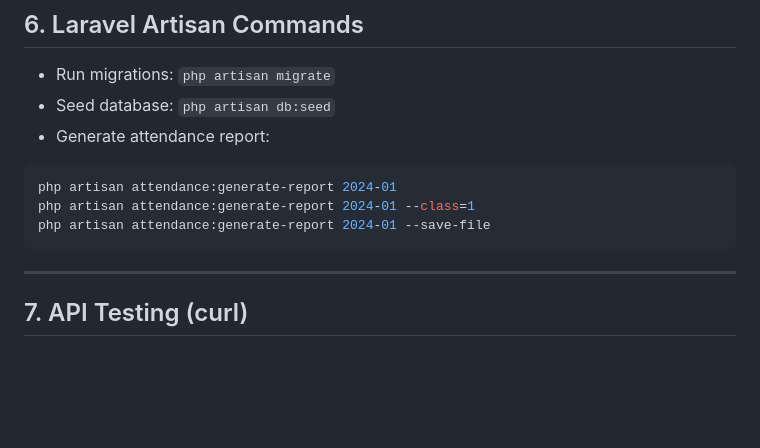
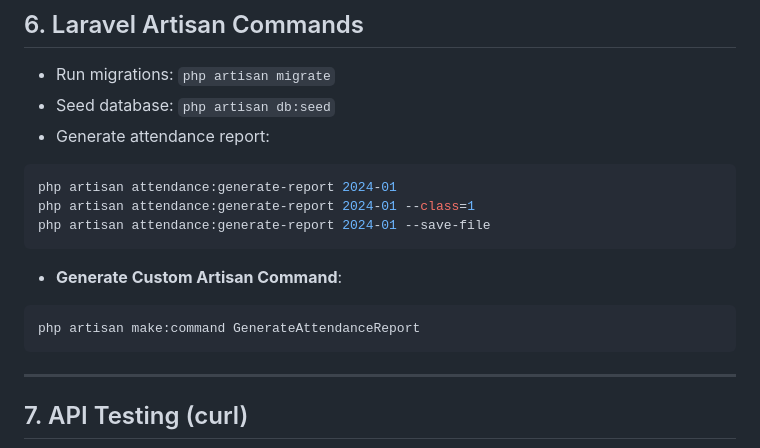
Before and after one commit to mdshiabulcse/mini-school-attendance, a Markdown page: PROJECT_SETUP.md, the part around the change printed below. Drawn GitHub-style; blank space fills up the shorter version.

````diff
--- a/PROJECT_SETUP.md
+++ b/PROJECT_SETUP.md
@@ -280,6 +282,12 @@ php artisan attendance:generate-report 2024-01 --class=1
 php artisan attendance:generate-report 2024-01 --save-file
 ```
 
+* **Generate Custom Artisan Command**:
+
+```bash
+php artisan make:command GenerateAttendanceReport
+```
+
 ---
 
 ## 7. API Testing (curl)
````
Also changed, not shown: other parts of PROJECT_SETUP.md (+4 -0 lines).
